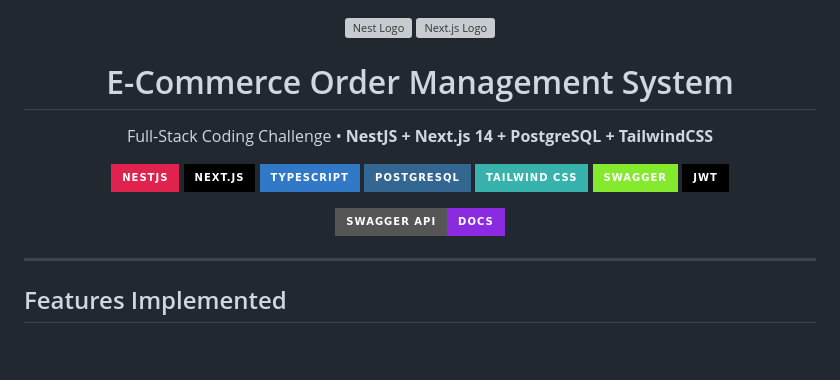
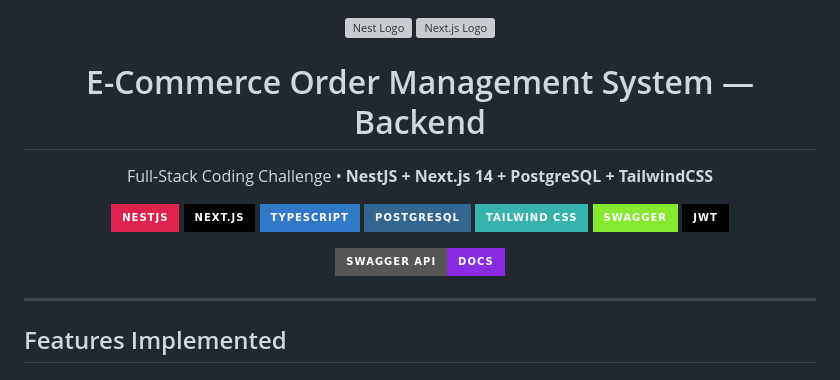
Before and after one commit to MrSriJay/ecommerce-backend, a Markdown page: README.md, the part around one of its changes. Drawn GitHub-style; badges without logos; blank space fills up the shorter version; grey boxes are pictures that could not be loaded.

```diff
--- a/README.md
+++ b/README.md
@@ -3,7 +3,7 @@
   <a href="https://nextjs.org/" target="blank"><img src="https://assets.vercel.com/image/upload/v1662131169/nextjs/Icon_dark_background.png" width="100" alt="Next.js Logo" /></a>
 </p>
 
-<h1 align="center">E-Commerce Order Management System</h1>
+<h1 align="center">E-Commerce Order Management System — Backend</h1>
 
 <p align="center">
   Full-Stack Coding Challenge • <strong>NestJS + Next.js 14 + PostgreSQL + TailwindCSS</strong>
```
Also changed, not shown: other parts of README.md (+1 -1 lines).
